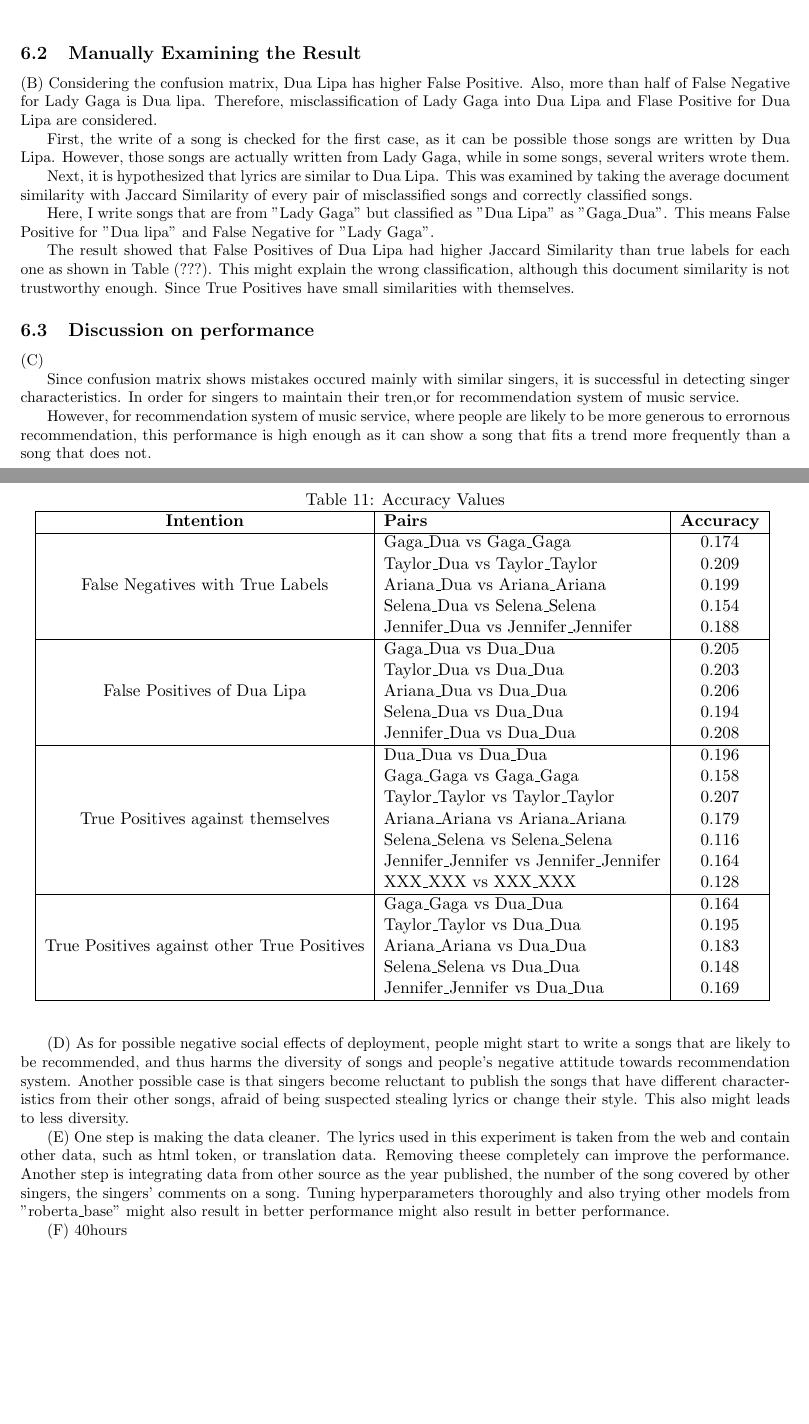
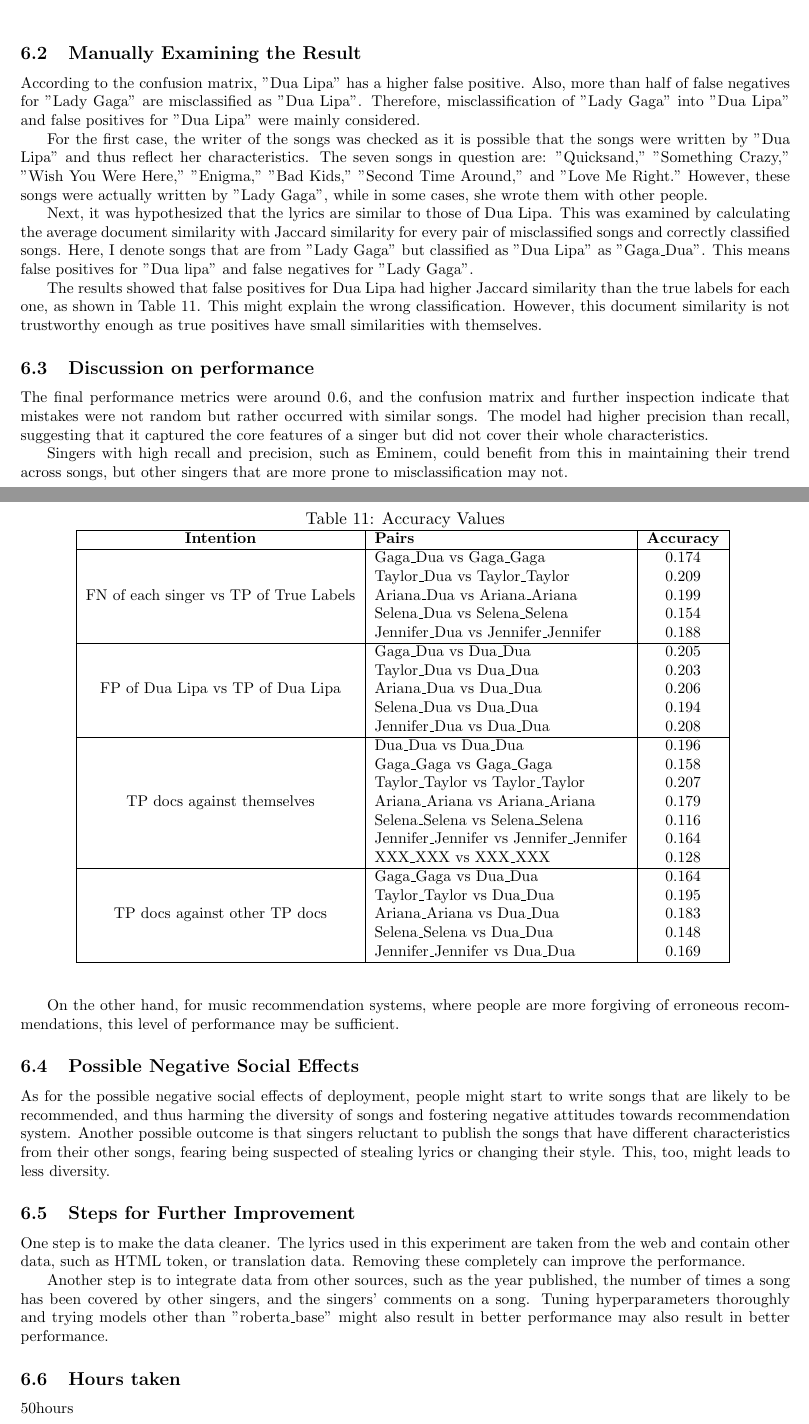
Before and after one commit to hara82/SingerGuesser, a LaTeX document (report.tex): two parts of pages 8 and 9 of 9, joined at a grey line, cut so that both start at the same text, the shorter picture padded with empty space. Compiled offline with pdfLaTeX.

Commit message:
時制以外done

```diff
--- a/report.tex
+++ b/report.tex
@@ -552,46 +552,60 @@
 \end{figure}
 
 \subsection{Manually Examining the Result}
-(B)
-Considering the confusion matrix, Dua Lipa has higher False Positive.
-Also, more than half of False Negative for Lady Gaga is Dua lipa.
-Therefore, misclassification of Lady Gaga into Dua Lipa and Flase Positive for Dua Lipa are considered.
+According to the confusion matrix, "Dua Lipa" has a higher false positive.
+Also, more than half of false negatives for "Lady Gaga" are misclassified as "Dua Lipa".
+Therefore, misclassification of "Lady Gaga" into "Dua Lipa" and false positives for "Dua Lipa" were mainly considered.
 
 
-First, the write of a song is checked for the first case, as it can be possible those songs are written by Dua Lipa.
-However, those songs are actually written from Lady Gaga, while in some songs, several writers wrote them.
+% First, the writer of a song is checked for the first case, as it can be possible those songs are written by Dua Lipa and thus relfects her characteristics.
+% The 7 songs of the first case are:"Quicksand, Something Crazy, Wish You Were Here, Enigma, Bad Kids, Second Time Around, Love Me Right.
+% However, those songs are actually written from Lady Gaga, while in some songs she wrote them with other people.
 
-Next, it is hypothesized that lyrics are similar to Dua Lipa.
-This was examined by taking the average document similarity with Jaccard Similarity
-of every pair of misclassified songs and correctly classified songs.
+For the first case, the writer of the songs was checked as it is possible that the songs were written by "Dua Lipa" and thus reflect her characteristics.
+The seven songs in question are: "Quicksand," "Something Crazy," "Wish You Were Here," "Enigma," "Bad Kids," "Second Time Around," and "Love Me Right."
+However, these songs were actually written by "Lady Gaga", while in some cases, she wrote them with other people.
 
-Here, I write songs that are from "Lady Gaga" but classified as "Dua Lipa" as "Gaga\_Dua".
-This means False Positive for "Dua lipa" and False Negative for "Lady Gaga".
 
-The result showed that False Positives of Dua Lipa had higher Jaccard Similarity than
-true labels for each one as shown in Table (???).
-This might explain the wrong classification, although this document similarity is not trustworthy enough.
-Since True Positives have small similarities with themselves.
+% Next, it is hypothesized that lyrics are similar to Dua Lipa.
+% This was examined by taking the average document similarity with Jaccard Similarity
+% of every pair of misclassified songs and correctly classified songs.
+
+Next, it was hypothesized that the lyrics are similar to those of Dua Lipa.
+This was examined by calculating the average document similarity with Jaccard similarity for every pair of misclassified songs and correctly classified songs.
+% Here, songs that are from "Lady Gaga" but classified as "Dua Lipa" are denoted as "Gaga Dua," which means false positives for "Dua Lipa" and false negatives for "Lady Gaga."
+Here, I denote songs that are from "Lady Gaga" but classified as "Dua Lipa" as "Gaga\_Dua".
+This means false positives for "Dua lipa" and false negatives for "Lady Gaga".
+
+% The result showed that False Positives of Dua Lipa had higher Jaccard Similarity than
+% true labels for each one as shown in Table 11.
+% This might explain the wrong classification.
+% This document similarity, however, is not trustworthy enough as True Positives have small similarities with themselves.
+
+The results showed that false positives for Dua Lipa had higher Jaccard similarity than the true labels for each one, as shown in Table 11.
+This might explain the wrong classification.
+However, this document similarity is not trustworthy enough as true positives have small similarities with themselves.
+
 
 \begin{table}[htbp]
 \centering
 \caption{Accuracy Values}
+\small
 \begin{tabular}{|c|l|c|}
 \hline
 \textbf{Intention} & \textbf{Pairs} & \textbf{Accuracy} \\ \hline
-\multirow{5}{*}{False Negatives with True Labels} & Gaga\_Dua vs Gaga\_Gaga & 0.174 \\
+\multirow{5}{*}{FN of each singer vs TP of True Labels} & Gaga\_Dua vs Gaga\_Gaga & 0.174 \\
 & Taylor\_Dua vs Taylor\_Taylor & 0.209 \\
 & Ariana\_Dua vs Ariana\_Ariana & 0.199 \\
 & Selena\_Dua vs Selena\_Selena & 0.154 \\
 & Jennifer\_Dua vs Jennifer\_Jennifer & 0.188 \\
 \hline
-\multirow{5}{*}{False Positives of Dua Lipa} & Gaga\_Dua vs Dua\_Dua & 0.205 \\
+\multirow{5}{*}{FP of Dua Lipa vs TP of Dua Lipa} & Gaga\_Dua vs Dua\_Dua & 0.205 \\
 & Taylor\_Dua vs Dua\_Dua & 0.203 \\
 & Ariana\_Dua vs Dua\_Dua & 0.206 \\
 & Selena\_Dua vs Dua\_Dua & 0.194 \\
 & Jennifer\_Dua vs Dua\_Dua & 0.208 \\
 \hline
-\multirow{7}{*}{True Positives against themselves} & Dua\_Dua vs Dua\_Dua & 0.196 \\
+\multirow{7}{*}{TP docs against themselves} & Dua\_Dua vs Dua\_Dua & 0.196 \\
 & Gaga\_Gaga vs Gaga\_Gaga & 0.158 \\
 & Taylor\_Taylor vs Taylor\_Taylor & 0.207 \\
 & Ariana\_Ariana vs Ariana\_Ariana & 0.179 \\
@@ -599,7 +613,7 @@
 & Jennifer\_Jennifer vs Jennifer\_Jennifer & 0.164 \\
 & XXX\_XXX vs XXX\_XXX & 0.128 \\
 \hline
-\multirow{5}{*}{True Positives against other True Positives} & Gaga\_Gaga vs Dua\_Dua & 0.164 \\
+\multirow{5}{*}{TP docs against other TP docs} & Gaga\_Gaga vs Dua\_Dua & 0.164 \\
 & Taylor\_Taylor vs Dua\_Dua & 0.195 \\
 & Ariana\_Ariana vs Dua\_Dua & 0.183 \\
 & Selena\_Selena vs Dua\_Dua & 0.148 \\
@@ -616,41 +630,58 @@
 
 
 \subsection{Discussion on performance}
-(C)
 % The final performance of metrics were around 0.6.
-% Precision was higher than recall, and so it can be interpreted the model does not cover the whole characteristics of a singer,
-% but succeeded in capture the core feature of a singer.(あやしい)
-% Especially for "Eminem", metrics are so high that recall is 33/34, and  precision is 33/38 and succeeded in classification.
+% Since the mistakes did not occur randomly but rather occured with similar songs,
+% and precision is higher than recall and  it can be interpreted the model does not cover the whole characteristics of a singer,
+% but succeeded in capture the core feature of a singer.
+% % Especially for "Eminem", metrics are so high that recall is 33/34, and  precision is 33/38 and succeeded in classification.
 
+% Singers who got high recall and precision like "Eminem," this can be helpful to maintain their trend.
+% But it might not good enough for other singers that are prone to be misclassified.
+
+% However, for music recommendation systems, where people are more likely to be forgiving of erroneous recommendations,
+% this level of performance may be sufficient as it can lead to more frequent recommendations of songs that fit a trend than songs that do not.
+
+%ごみ
 % confusion matの傾向が高い場合: (aをbとまちがえやすいだけ)
-Since confusion matrix shows mistakes occured mainly with similar singers, it is successful in
-detecting singer characteristics.
-In order for singers to maintain their tren,or for recommendation system of music service.
+% Since confusion matrix shows mistakes occured mainly with similar singers, it is successful in
+% detecting singer characteristics.
+% In order for singers to maintain their tren,or for recommendation system of music service.
 
 % confusion matの傾向がない場合: (ランダムに間違える)
 % Confusion matrix shows mistakes occured randomly, and thus the model fails to detect singer characteristics
 % for about 40 percent. This performance is not high enough for singers to maintain their trend, so further
 % improvements are needed.
-However, for recommendation system of music service, where people are likely to be more generous to errornous recommendation,
-this performance is high enough as it can show a song that fits a trend more frequently than a song that does not.
+% However, for recommendation system of music service, where people are likely to be more generous to errornous recommendation,
+% this performance is high enough as it can show a song that fits a trend more frequently than a song that does not.
 
-(D)
-As for possible negative social effects of deployment, people might start to write a songs that
-are likely to be recommended, and thus harms the diversity of songs and people's negative attitude towards recommendation system.
-Another possible case is that singers become reluctant to publish the songs that have different characteristics from their other songs,
-afraid of being suspected stealing lyrics or change their style.
-This also might leads to less diversity.
+The final performance metrics were around 0.6, and the confusion matrix and further inspection indicate that mistakes were not random but rather occurred with similar songs.
+The model had higher precision than recall, suggesting that it captured the core features of a singer but did not cover their whole characteristics.
 
-(E)
-One step is making the data cleaner.
-The lyrics used in this experiment is taken from the web and contain other data, such as
-html token, or translation data. Removing theese completely can improve the performance.
-Another step is integrating data from other source as the year published, the number of the song covered by other singers,
-the singers' comments on a song.
-Tuning hyperparameters thoroughly and also trying other models from "roberta\_base" might also result in better performance might also result in better performance.
+Singers with high recall and precision, such as Eminem, could benefit from this in maintaining their trend across songs,
+but other singers that are more prone to misclassification may not.
 
+On the other hand, for music recommendation systems, where people are more forgiving of erroneous recommendations, this level of performance may be sufficient.
+% as it can lead to more frequent recommendations of songs that fit a trend than those that do not, as metrics are over 0.5.
 
-(F)
-40hours
+\subsection{Possible Negative Social Effects}
+
+As for the possible negative social effects of deployment, people might start to write songs that
+are likely to be recommended, and thus harming the diversity of songs and fostering negative attitudes towards recommendation system.
+Another possible outcome is that singers reluctant to publish the songs that have different characteristics from their other songs,
+fearing being suspected of stealing lyrics or changing their style.
+This, too, might leads to less diversity.
+
+\subsection{Steps for Further Improvement}
+One step is to make the data cleaner.
+The lyrics used in this experiment are taken from the web and contain other data, such as
+HTML token, or translation data.
+Removing these completely can improve the performance.
+
+Another step is to integrate data from other sources, such as the year published, the number of times a song has been covered by other singers, and the singers' comments on a song.
+Tuning hyperparameters thoroughly and trying models other than "roberta\_base" might also result in better performance may also result in better performance.
+
+\subsection{Hours taken}
+50hours
 
 \end{document}
```
